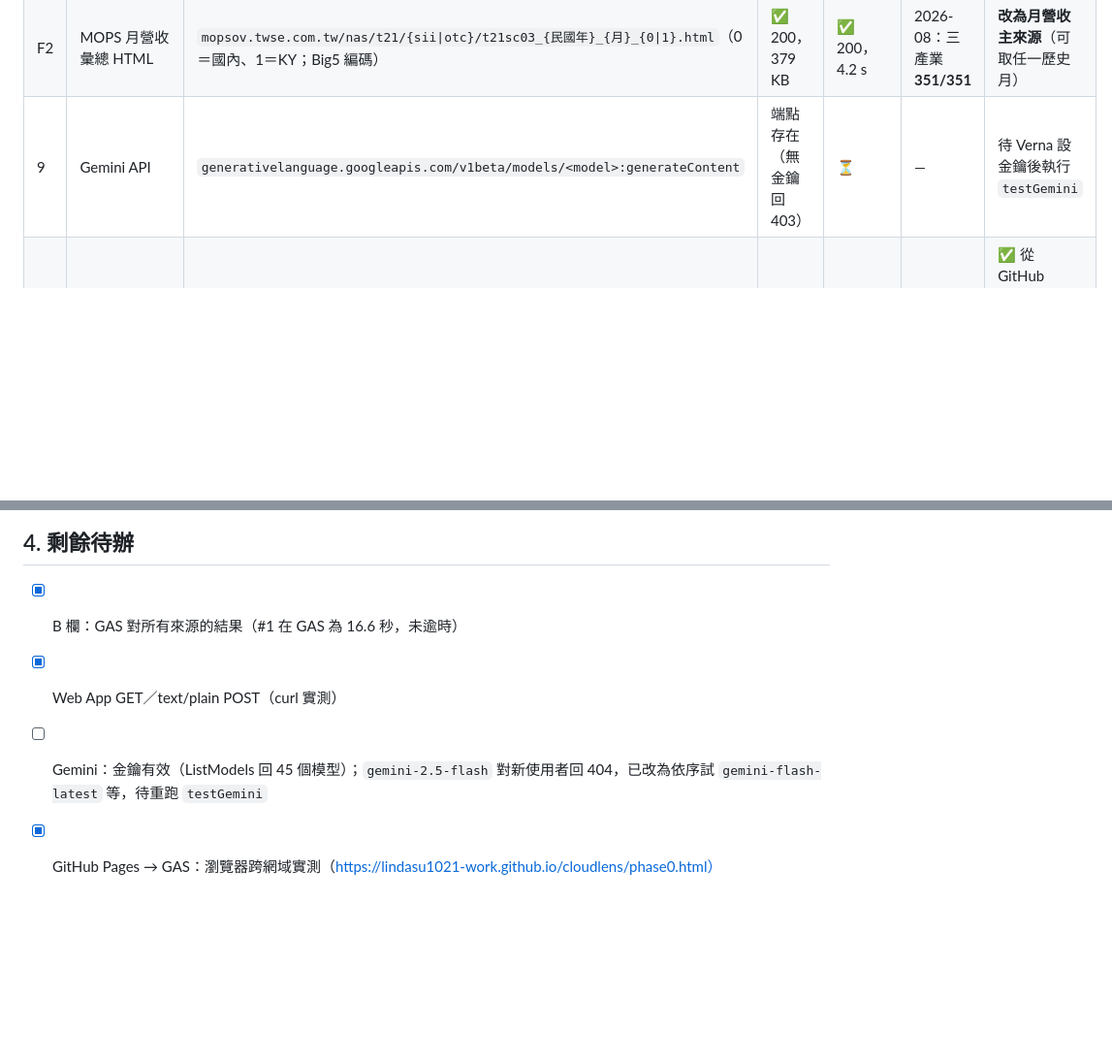
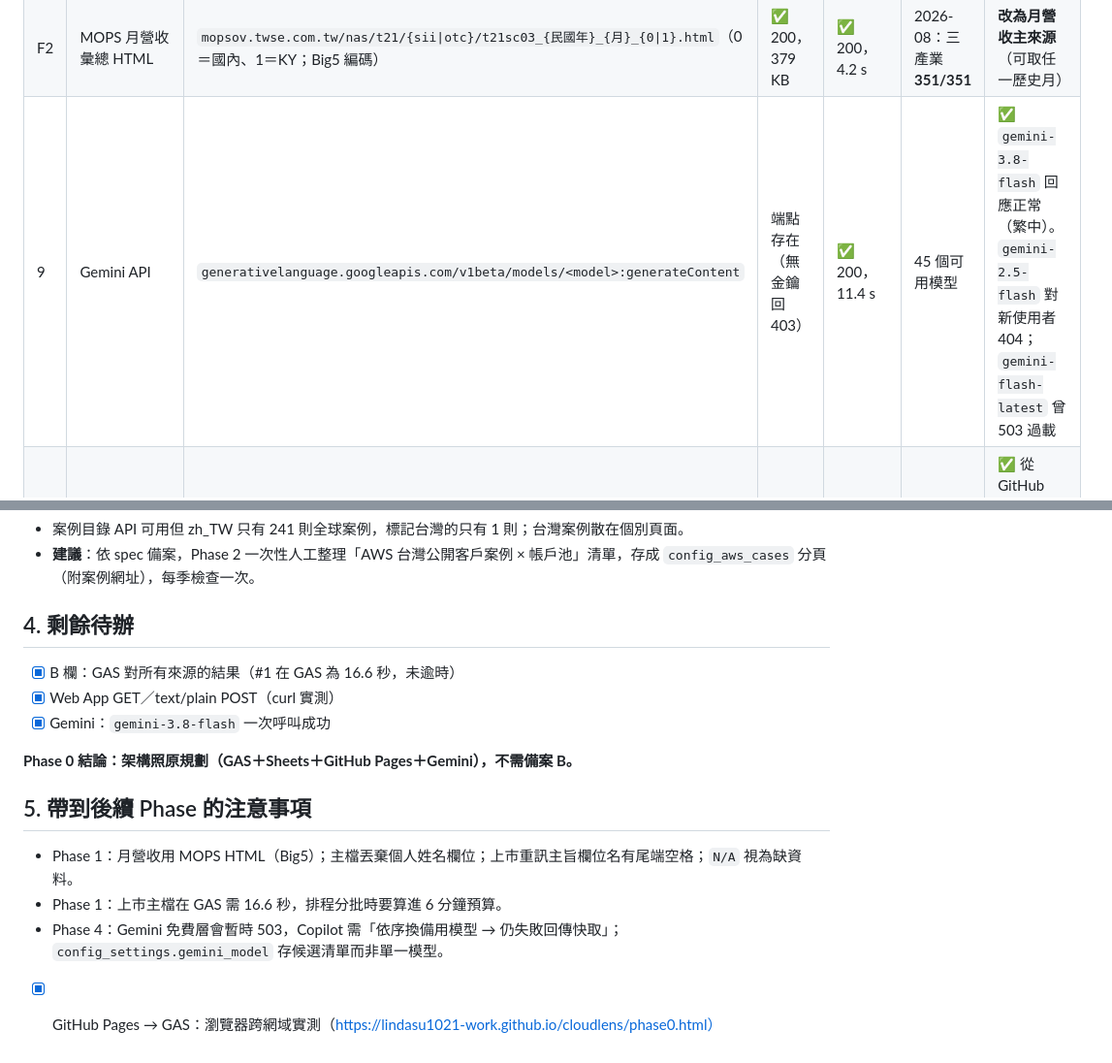
Before and after one commit to lindasu1021-work/cloudlens, a Markdown page: docs/phase0_results.md, 2 parts joined by grey strips. Shown at 97% size. GitHub-like rendering; blank space fills up the shorter version.

Commit message:
Phase 0 完成：Gemini 一次呼叫成功，結論與後續注意事項
Co-Authored-By: Claude Opus 5.5 <noreply@anthropic.com>

```diff
--- a/docs/phase0_results.md
+++ b/docs/phase0_results.md
@@ -21,7 +21,7 @@
 | 8 | AWS 客戶案例 | `aws.amazon.com/api/dirs/items/search?item.directoryId=solution-case-studies-cards-interactive-customer-references&item.locale=zh_TW` | ⚠️ 200 但不完整 | ⚠️ 200，0.3 s | 241 則（全球），標 Taiwan 只有 1 則 | 依 spec 備案：一次性整理清單存 config |
 | F1 | 備案：FinMind 月營收 | `api.finmindtrade.com/api/v4/data?dataset=TaiwanStockMonthRevenue` | ✅ 200（未登入即可） | ❌ **402 已達請求上限** | — | GAS 共用 Google IP，匿名額度被用光；**不採用** |
 | F2 | MOPS 月營收彙總 HTML | `mopsov.twse.com.tw/nas/t21/{sii\|otc}/t21sc03_{民國年}_{月}_{0\|1}.html`（0＝國內、1＝KY；Big5 編碼） | ✅ 200，379 KB | ✅ 200，4.2 s | 2026-08：三產業 **351/351** | **改為月營收主來源**（可取任一歷史月） |
-| 9 | Gemini API | `generativelanguage.googleapis.com/v1beta/models/<model>:generateContent` | 端點存在（無金鑰回 403） | ⏳ | — | 待 Verna 設金鑰後執行 `testGemini` |
+| 9 | Gemini API | `generativelanguage.googleapis.com/v1beta/models/<model>:generateContent` | 端點存在（無金鑰回 403） | ✅ 200，11.4 s | 45 個可用模型 | ✅ `gemini-3.8-flash` 回應正常（繁中）。`gemini-2.5-flash` 對新使用者 404；`gemini-flash-latest` 曾 503 過載 |
 | 10 | Web App GET | `<exec>?action=ping` | — | ✅ 回 JSON | — | ✅ 從 GitHub Pages（瀏覽器跨網域）實測成功，1.7 s |
 | 11 | Web App POST（text/plain） | `<exec>` | — | ✅ 回 JSON，中文正常 | — | ✅ 從 GitHub Pages 實測成功，無預檢／CORS 錯誤，1.2 s |
 
@@ -85,5 +85,12 @@
 ## 4. 剩餘待辦
 - [x] B 欄：GAS 對所有來源的結果（#1 在 GAS 為 16.6 秒，未逾時）
 - [x] Web App GET／text/plain POST（curl 實測）
-- [ ] Gemini：金鑰有效（ListModels 回 45 個模型）；`gemini-2.5-flash` 對新使用者回 404，已改為依序試 `gemini-flash-latest` 等，待重跑 `testGemini`
+- [x] Gemini：`gemini-3.8-flash` 一次呼叫成功
+
+**Phase 0 結論：架構照原規劃（GAS＋Sheets＋GitHub Pages＋Gemini），不需備案 B。**
+
+## 5. 帶到後續 Phase 的注意事項
+- Phase 1：月營收用 MOPS HTML（Big5）；主檔丟棄個人姓名欄位；上市重訊主旨欄位名有尾端空格；`N/A` 視為缺資料。
+- Phase 1：上市主檔在 GAS 需 16.6 秒，排程分批時要算進 6 分鐘預算。
+- Phase 4：Gemini 免費層會暫時 503，Copilot 需「依序換備用模型 → 仍失敗回傳快取」；`config_settings.gemini_model` 存候選清單而非單一模型。
 - [x] GitHub Pages → GAS：瀏覽器跨網域實測（https://lindasu1021-work.github.io/cloudlens/phase0.html）
```
